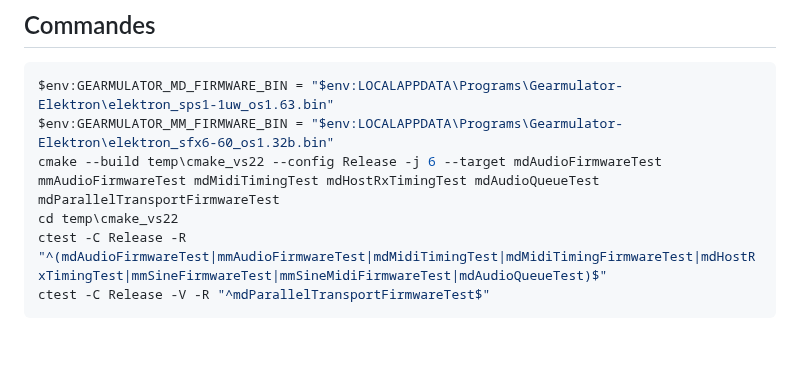
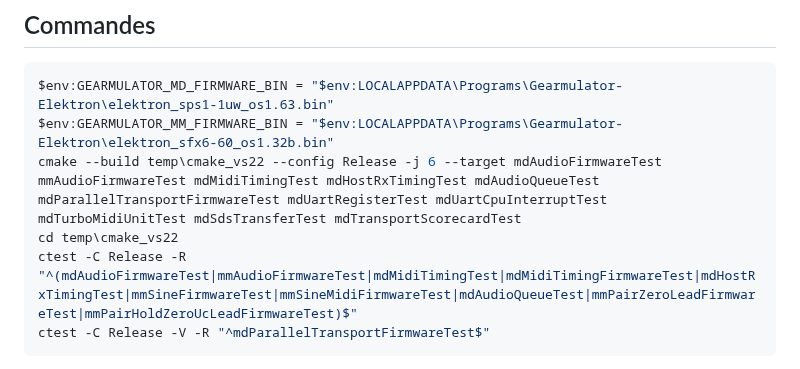
Before and after one commit to c0remusic/MModule, a Markdown page: .scratch/parallel-transport/implementation-log.md, the part around the change. GitHub-like rendering; blank space fills up the shorter version.

Commit message:
Put the pair lead tests and fixture targets in the gate command
The implementation log's gate command now selects
mmPairZeroLeadFirmwareTest and mmPairHoldZeroUcLeadFirmwareTest, and its
build line also builds mdUartRegisterTest, mdUartCpuInterruptTest,
mdTurboMidiUnitTest, mdSdsTransferTest and mdTransportScorecardTest: the
selected tests require their fixtures, which otherwise ran stale or
missing executables.

````diff
--- a/.scratch/parallel-transport/implementation-log.md
+++ b/.scratch/parallel-transport/implementation-log.md
@@ -918,9 +918,9 @@ répartir les périphériques (~27 %).
 ```powershell
 $env:GEARMULATOR_MD_FIRMWARE_BIN = "$env:LOCALAPPDATA\Programs\Gearmulator-Elektron\elektron_sps1-1uw_os1.63.bin"
 $env:GEARMULATOR_MM_FIRMWARE_BIN = "$env:LOCALAPPDATA\Programs\Gearmulator-Elektron\elektron_sfx6-60_os1.32b.bin"
-cmake --build temp\cmake_vs22 --config Release -j 6 --target mdAudioFirmwareTest mmAudioFirmwareTest mdMidiTimingTest mdHostRxTimingTest mdAudioQueueTest mdParallelTransportFirmwareTest
+cmake --build temp\cmake_vs22 --config Release -j 6 --target mdAudioFirmwareTest mmAudioFirmwareTest mdMidiTimingTest mdHostRxTimingTest mdAudioQueueTest mdParallelTransportFirmwareTest mdUartRegisterTest mdUartCpuInterruptTest mdTurboMidiUnitTest mdSdsTransferTest mdTransportScorecardTest
 cd temp\cmake_vs22
-ctest -C Release -R "^(mdAudioFirmwareTest|mmAudioFirmwareTest|mdMidiTimingTest|mdMidiTimingFirmwareTest|mdHostRxTimingTest|mmSineFirmwareTest|mmSineMidiFirmwareTest|mdAudioQueueTest)$"
+ctest -C Release -R "^(mdAudioFirmwareTest|mmAudioFirmwareTest|mdMidiTimingTest|mdMidiTimingFirmwareTest|mdHostRxTimingTest|mmSineFirmwareTest|mmSineMidiFirmwareTest|mdAudioQueueTest|mmPairZeroLeadFirmwareTest|mmPairHoldZeroUcLeadFirmwareTest)$"
 ctest -C Release -V -R "^mdParallelTransportFirmwareTest$"
 ```
 
````
